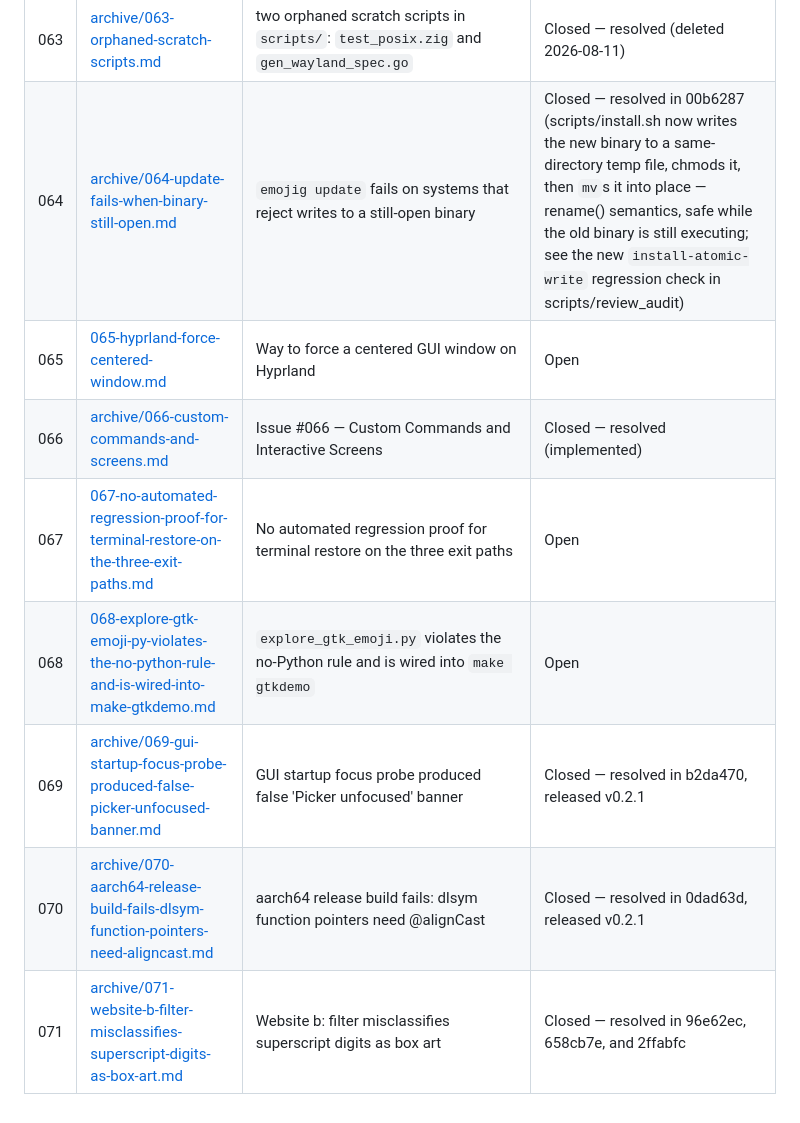
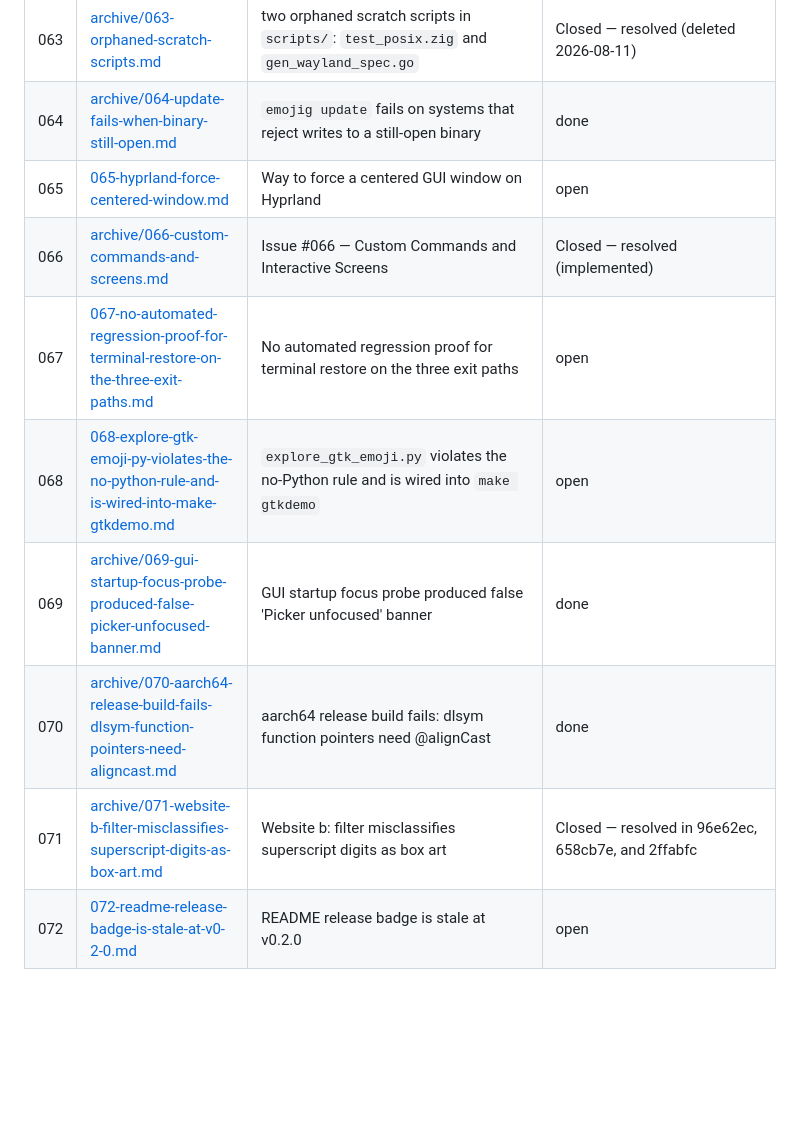
Before and after one commit to ubunatic/emojig, a Markdown page: issues/README.md, the part around one of its changes. Drawn GitHub-style; blank space fills up the shorter version.

```diff
--- a/issues/README.md
+++ b/issues/README.md
@@ -65,11 +65,12 @@
 | 061 | [archive/061-canary-shot-artifacts-not-gitignored.md](archive/061-canary-shot-artifacts-not-gitignored.md) | canary shot artifacts land untracked in `git status` with no ignore rule or commit policy | Closed — resolved (moot as of 2026-08-11; `scripts/canary_font/` moved to `../fontwidth` per issue 62, so there is nothing here to gitignore) |
 | 062 | [archive/062-move-font-width-experiments-to-fontwidth.md](archive/062-move-font-width-experiments-to-fontwidth.md) | move font-width research experiments out of `emojig`, into `../fontwidth` | Closed — resolved (decided and executed 2026-08-11) |
 | 063 | [archive/063-orphaned-scratch-scripts.md](archive/063-orphaned-scratch-scripts.md) | two orphaned scratch scripts in `scripts/`: `test_posix.zig` and `gen_wayland_spec.go` | Closed — resolved (deleted 2026-08-11) |
-| 064 | [archive/064-update-fails-when-binary-still-open.md](archive/064-update-fails-when-binary-still-open.md) | `emojig update` fails on systems that reject writes to a still-open binary | Closed — resolved in 00b6287 (scripts/install.sh now writes the new binary to a same-directory temp file, chmods it, then `mv`s it into place — rename() semantics, safe while the old binary is still executing; see the new `install-atomic-write` regression check in scripts/review_audit) |
-| 065 | [065-hyprland-force-centered-window.md](065-hyprland-force-centered-window.md) | Way to force a centered GUI window on Hyprland | Open |
+| 064 | [archive/064-update-fails-when-binary-still-open.md](archive/064-update-fails-when-binary-still-open.md) | `emojig update` fails on systems that reject writes to a still-open binary | done |
+| 065 | [065-hyprland-force-centered-window.md](065-hyprland-force-centered-window.md) | Way to force a centered GUI window on Hyprland | open |
 | 066 | [archive/066-custom-commands-and-screens.md](archive/066-custom-commands-and-screens.md) | Issue #066 — Custom Commands and Interactive Screens | Closed — resolved (implemented) |
-| 067 | [067-no-automated-regression-proof-for-terminal-restore-on-the-three-exit-paths.md](067-no-automated-regression-proof-for-terminal-restore-on-the-three-exit-paths.md) | No automated regression proof for terminal restore on the three exit paths | Open |
-| 068 | [068-explore-gtk-emoji-py-violates-the-no-python-rule-and-is-wired-into-make-gtkdemo.md](068-explore-gtk-emoji-py-violates-the-no-python-rule-and-is-wired-into-make-gtkdemo.md) | `explore_gtk_emoji.py` violates the no-Python rule and is wired into `make gtkdemo` | Open |
-| 069 | [archive/069-gui-startup-focus-probe-produced-false-picker-unfocused-banner.md](archive/069-gui-startup-focus-probe-produced-false-picker-unfocused-banner.md) | GUI startup focus probe produced false 'Picker unfocused' banner | Closed — resolved in b2da470, released v0.2.1 |
-| 070 | [archive/070-aarch64-release-build-fails-dlsym-function-pointers-need-aligncast.md](archive/070-aarch64-release-build-fails-dlsym-function-pointers-need-aligncast.md) | aarch64 release build fails: dlsym function pointers need @alignCast | Closed — resolved in 0dad63d, released v0.2.1 |
+| 067 | [067-no-automated-regression-proof-for-terminal-restore-on-the-three-exit-paths.md](067-no-automated-regression-proof-for-terminal-restore-on-the-three-exit-paths.md) | No automated regression proof for terminal restore on the three exit paths | open |
+| 068 | [068-explore-gtk-emoji-py-violates-the-no-python-rule-and-is-wired-into-make-gtkdemo.md](068-explore-gtk-emoji-py-violates-the-no-python-rule-and-is-wired-into-make-gtkdemo.md) | `explore_gtk_emoji.py` violates the no-Python rule and is wired into `make gtkdemo` | open |
+| 069 | [archive/069-gui-startup-focus-probe-produced-false-picker-unfocused-banner.md](archive/069-gui-startup-focus-probe-produced-false-picker-unfocused-banner.md) | GUI startup focus probe produced false 'Picker unfocused' banner | done |
+| 070 | [archive/070-aarch64-release-build-fails-dlsym-function-pointers-need-aligncast.md](archive/070-aarch64-release-build-fails-dlsym-function-pointers-need-aligncast.md) | aarch64 release build fails: dlsym function pointers need @alignCast | done |
 | 071 | [archive/071-website-b-filter-misclassifies-superscript-digits-as-box-art.md](archive/071-website-b-filter-misclassifies-superscript-digits-as-box-art.md) | Website b: filter misclassifies superscript digits as box art | Closed — resolved in 96e62ec, 658cb7e, and 2ffabfc |
+| 072 | [072-readme-release-badge-is-stale-at-v0-2-0.md](072-readme-release-badge-is-stale-at-v0-2-0.md) | README release badge is stale at v0.2.0 | open |
```
Also changed, not shown: other parts of issues/README.md (+26 -26 lines), docs/studies/2026-10-04-emoji-picker-story.md (added, +29 -0 lines), issues/072-readme-release-badge-is-stale-at-v0-2-0.md (added, +25 -0 lines).
